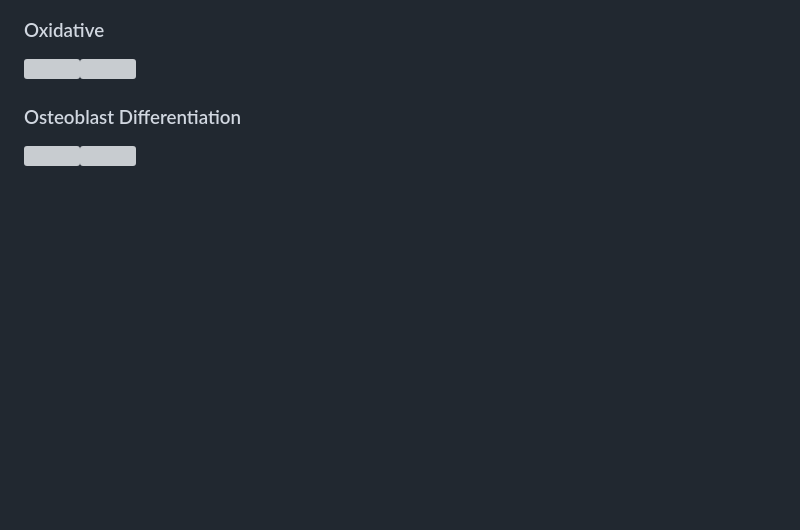
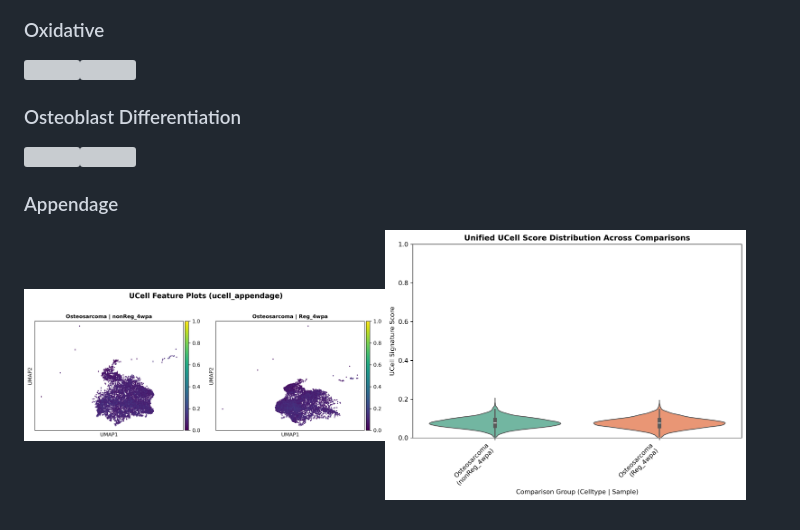
Before and after one commit to SherineAwad/allAXT, a Markdown page: README.md, the part around the change. Drawn GitHub-style; pictures changed too: figures/ucell_appendage_featureplot.png (added), figures/ucell_appendage_violin.png (added); blank space fills up the shorter version; grey boxes are pictures that could not be loaded.

Commit message:
add missing appendage ucell

```diff
--- a/README.md
+++ b/README.md
@@ -746,3 +746,8 @@ Instead of looking at Gene A or Gene B individually, UCell takes your whole gene
 ### Osteoblast Differentiation
 
 <img src="figures/ucell_Osteoblast_diff_featureplot.png?v=1" width="48%" /><img src="figures/ucell_Osteoblast_diff_violin.png?v=1" width="48%" />
+
+
+### Appendage
+
+<img src="figures/ucell_appendage_featureplot.png?v=1" width="48%" /><img src="figures/ucell_appendage_violin.png?v=1" width="48%" />
```
